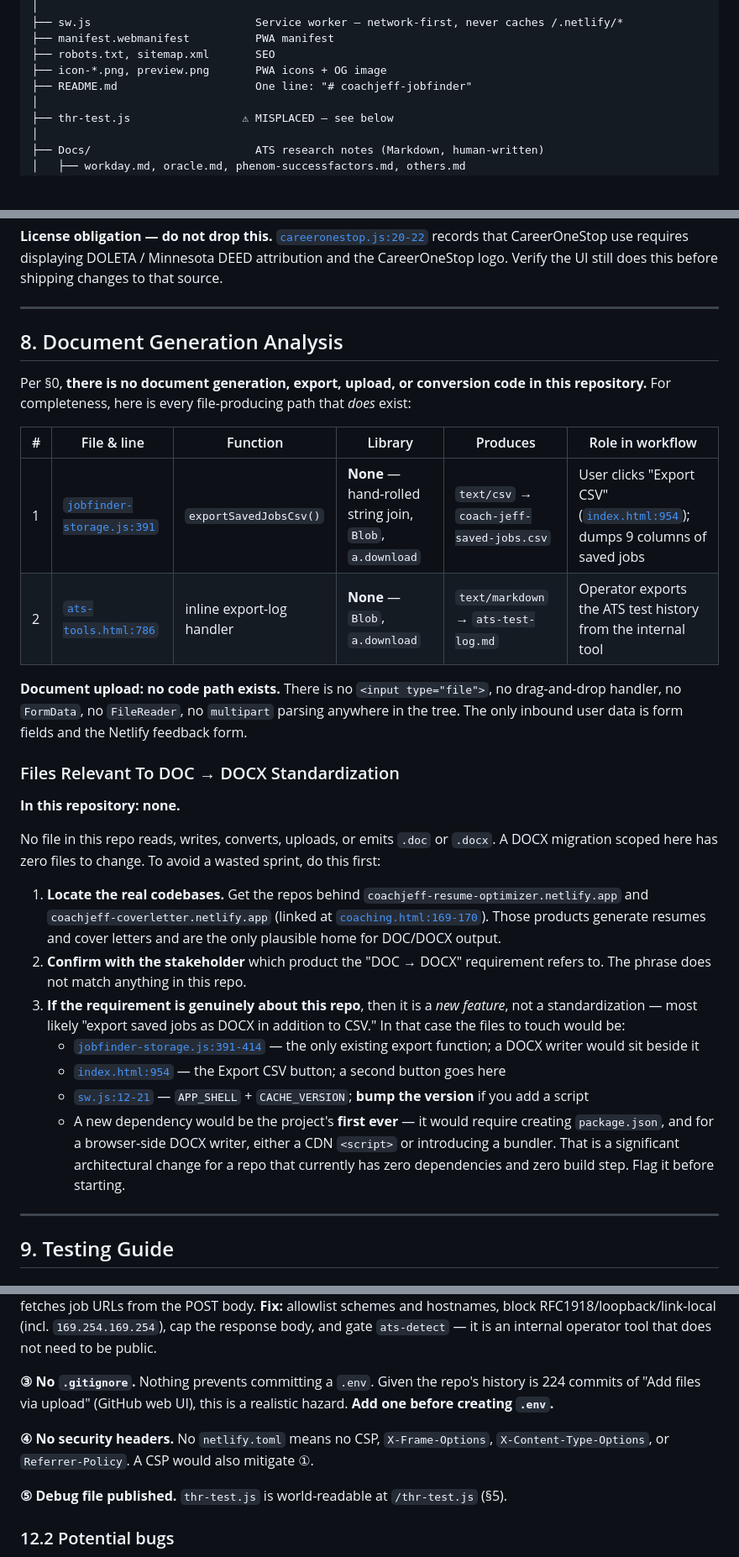
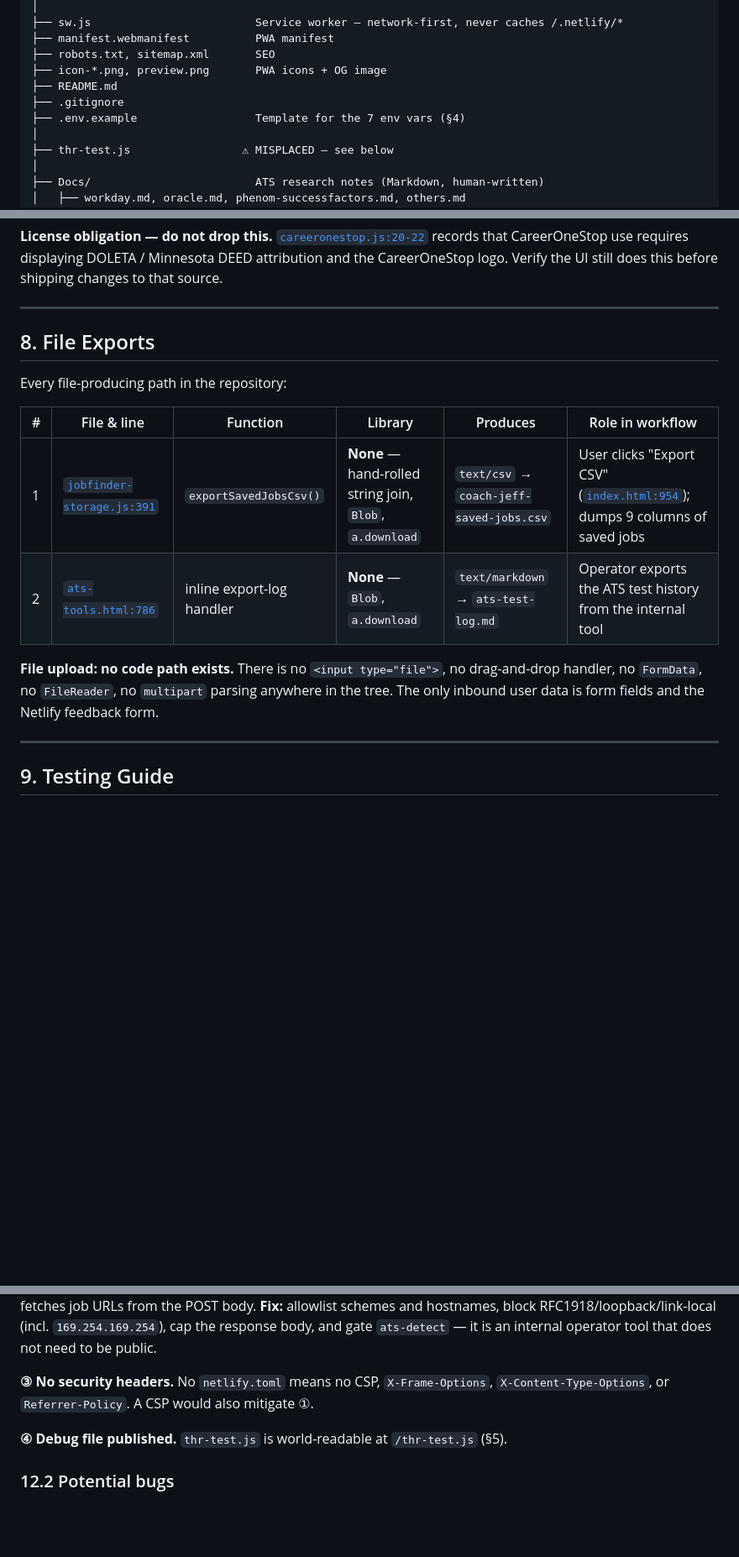
Before and after one commit to jburke8111-arch/coachjeff-jobfinder, a Markdown page: DEVELOPER_HANDOFF.md, 3 parts joined by grey strips. Shown at 84% size. Rendered like a GitHub page; blank space fills up the shorter version.

```diff
--- a/DEVELOPER_HANDOFF.md
+++ b/DEVELOPER_HANDOFF.md
@@ -206,7 +163,9 @@ coachjeff-jobfinder/
 ├── manifest.webmanifest          PWA manifest
 ├── robots.txt, sitemap.xml       SEO
 ├── icon-*.png, preview.png       PWA icons + OG image
-├── README.md                     One line: "# coachjeff-jobfinder"
+├── README.md
+├── .gitignore
+├── .env.example                  Template for the 7 env vars (§4)
 │
 ├── thr-test.js                 ⚠ MISPLACED — see below
 │
@@ -328,30 +287,16 @@ buildResultFilters() → facet bar; logSourceHealth() → localStorage
 
 ---
 
-## 8. Document Generation Analysis
+## 8. File Exports
 
-Per §0, **there is no document generation, export, upload, or conversion code in this repository.** For completeness, here is every file-producing path that *does* exist:
+Every file-producing path in the repository:
 
 | # | File & line | Function | Library | Produces | Role in workflow |
 |---|---|---|---|---|---|
 | 1 | [`jobfinder-storage.js:391`](jobfinder-storage.js#L391) | `exportSavedJobsCsv()` | **None** — hand-rolled string join, `Blob`, `a.download` | `text/csv` → `coach-jeff-saved-jobs.csv` | User clicks "Export CSV" ([`index.html:954`](index.html#L954)); dumps 9 columns of saved jobs |
 | 2 | [`ats-tools.html:786`](ats-tools.html#L786) | inline export-log handler | **None** — `Blob`, `a.download` | `text/markdown` → `ats-test-log.md` | Operator exports the ATS test history from the internal tool |
 
-**Document upload: no code path exists.** There is no `<input type="file">`, no drag-and-drop handler, no `FormData`, no `FileReader`, no `multipart` parsing anywhere in the tree. The only inbound user data is form fields and the Netlify feedback form.
-
-### Files Relevant To DOC → DOCX Standardization
-
-**In this repository: none.**
-
-No file in this repo reads, writes, converts, uploads, or emits `.doc` or `.docx`. A DOCX migration scoped here has zero files to change. To avoid a wasted sprint, do this first:
-
-1. **Locate the real codebases.** Get the repos behind `coachjeff-resume-optimizer.netlify.app` and `coachjeff-coverletter.netlify.app` (linked at [`coaching.html:169-170`](coaching.html#L169)). Those products generate resumes and cover letters and are the only plausible home for DOC/DOCX output.
-2. **Confirm with the stakeholder** which product the "DOC → DOCX" requirement refers to. The phrase does not match anything in this repo.
-3. **If the requirement is genuinely about this repo**, then it is a *new feature*, not a standardization — most likely "export saved jobs as DOCX in addition to CSV." In that case the files to touch would be:
-   - [`jobfinder-storage.js:391-414`](jobfinder-storage.js#L391) — the only existing export function; a DOCX writer would sit beside it
-   - [`index.html:954`](index.html#L954) — the Export CSV button; a second button goes here
-   - [`sw.js:12-21`](sw.js#L12) — `APP_SHELL` + `CACHE_VERSION`; **bump the version** if you add a script
-   - A new dependency would be the project's **first ever** — it would require creating `package.json`, and for a browser-side DOCX writer, either a CDN `<script>` or introducing a bundler. That is a significant architectural change for a repo that currently has zero dependencies and zero build step. Flag it before starting.
+**File upload: no code path exists.** There is no `<input type="file">`, no drag-and-drop handler, no `FormData`, no `FileReader`, no `multipart` parsing anywhere in the tree. The only inbound user data is form fields and the Netlify feedback form.
 
 ---
 
@@ -478,11 +421,9 @@ function safeUrl(u){
 **② Unauthenticated SSRF / open proxy.** [`ats-detect.js:35-47`](netlify/functions/ats-detect.js#L35) fetches **any** URL from `?url=`, follows redirects, and returns findings. No allowlist, no private-IP or `localhost` blocking, no cloud-metadata-endpoint blocking, no response size cap (`await resp.text()` on the full body), no auth, no rate limit. Anyone on the internet can use your Netlify account to probe internal addresses. A second, narrower instance is [`checkjobs.js:283`](netlify/functions/checkjobs.js#L283), which fetches job URLs from the POST body.
 **Fix:** allowlist schemes and hostnames, block RFC1918/loopback/link-local (incl. `169.254.169.254`), cap the response body, and gate `ats-detect` — it is an internal operator tool that does not need to be public.
 
-**③ No `.gitignore`.** Nothing prevents committing a `.env`. Given the repo's history is 224 commits of "Add files via upload" (GitHub web UI), this is a realistic hazard. **Add one before creating `.env`.**
+**③ No security headers.** No `netlify.toml` means no CSP, `X-Frame-Options`, `X-Content-Type-Options`, or `Referrer-Policy`. A CSP would also mitigate ①.
 
-**④ No security headers.** No `netlify.toml` means no CSP, `X-Frame-Options`, `X-Content-Type-Options`, or `Referrer-Policy`. A CSP would also mitigate ①.
-
-**⑤ Debug file published.** `thr-test.js` is world-readable at `/thr-test.js` (§5).
+**④ Debug file published.** `thr-test.js` is world-readable at `/thr-test.js` (§5).
 
 ### 12.2 Potential bugs
 
```
Also changed, not shown: other parts of DEVELOPER_HANDOFF.md (+5 -55 lines).
